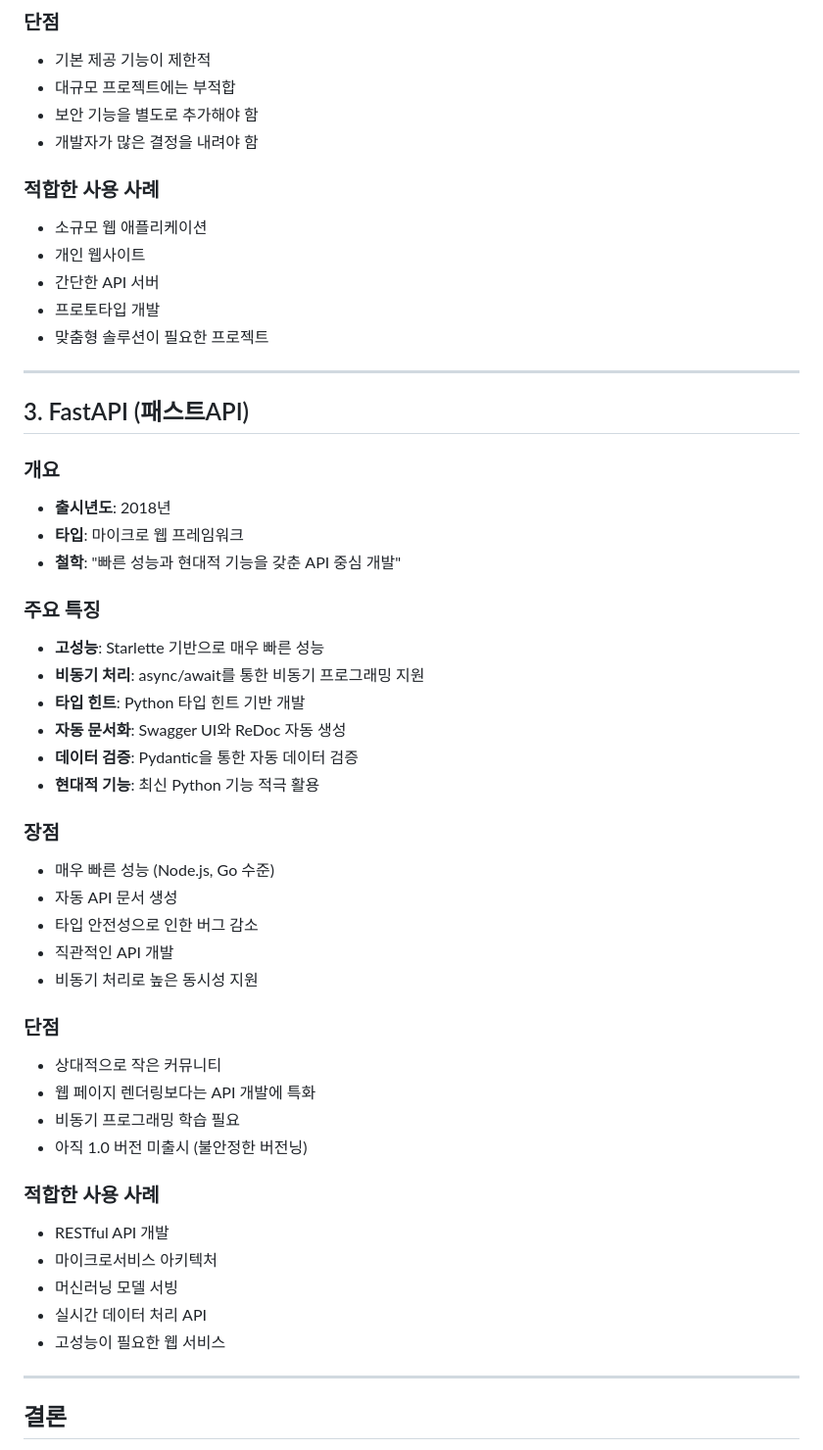
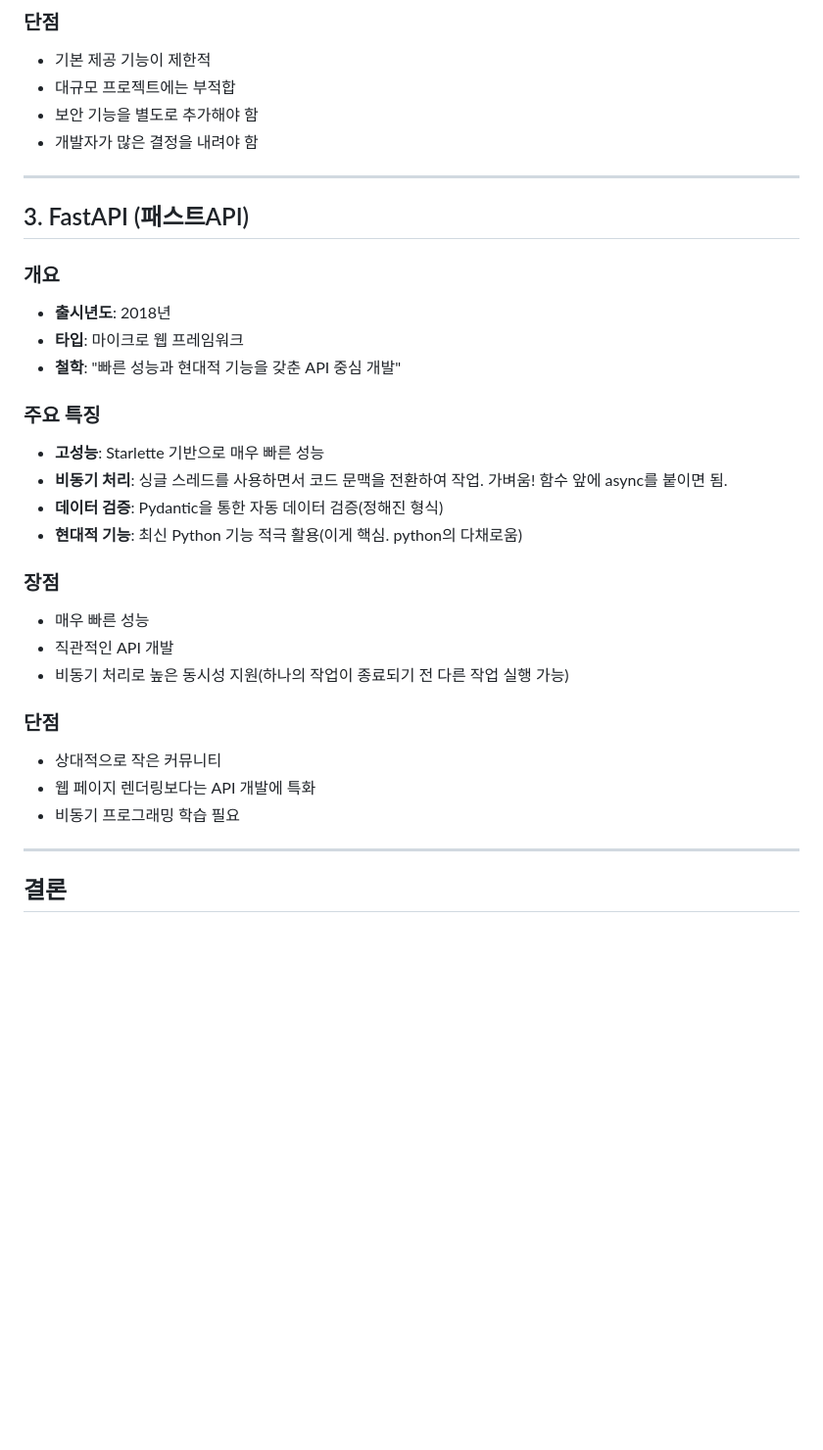
Before and after one commit to Daeung-03/david, a Markdown page: Chapter1/Problem1/python_webframework.md, the part around one of its changes. Shown at 98% size. Rendered like a GitHub page; blank space fills up the shorter version.

Commit message:
webframe_real complete

```diff
--- a/Chapter1/Problem1/python_webframework.md
+++ b/Chapter1/Problem1/python_webframework.md
@@ -63,13 +63,6 @@ Python의 대표 웹프레임 워크 3가지는 보통  **Django**, **Flask**, *
 - 보안 기능을 별도로 추가해야 함
 - 개발자가 많은 결정을 내려야 함
 
-### 적합한 사용 사례
-- 소규모 웹 애플리케이션
-- 개인 웹사이트
-- 간단한 API 서버
-- 프로토타입 개발
-- 맞춤형 솔루션이 필요한 프로젝트
-
 ---
 
 ## 3. FastAPI (패스트API)
@@ -81,33 +74,22 @@ Python의 대표 웹프레임 워크 3가지는 보통  **Django**, **Flask**, *
 
 ### 주요 특징
 - **고성능**: Starlette 기반으로 매우 빠른 성능
-- **비동기 처리**: async/await를 통한 비동기 프로그래밍 지원
-- **타입 힌트**: Python 타입 힌트 기반 개발
-- **자동 문서화**: Swagger UI와 ReDoc 자동 생성
-- **데이터 검증**: Pydantic을 통한 자동 데이터 검증
-- **현대적 기능**: 최신 Python 기능 적극 활용
+- **비동기 처리**: 싱글 스레드를 사용하면서 코드 문맥을 전환하여 작업.
+    가벼움! 함수 앞에 async를 붙이면 됨.
+- **데이터 검증**: Pydantic을 통한 자동 데이터 검증(정해진 형식)
+- **현대적 기능**: 최신 Python 기능 적극 활용(이게 핵심. python의 다채로움)
 
 ### 장점
-- 매우 빠른 성능 (Node.js, Go 수준)
-- 자동 API 문서 생성
-- 타입 안전성으로 인한 버그 감소
+- 매우 빠른 성능
 - 직관적인 API 개발
-- 비동기 처리로 높은 동시성 지원
+- 비동기 처리로 높은 동시성 지원(하나의 작업이 종료되기 전 다른 작업 실행 가능)
 
 ### 단점
 - 상대적으로 작은 커뮤니티
 - 웹 페이지 렌더링보다는 API 개발에 특화
 - 비동기 프로그래밍 학습 필요
-- 아직 1.0 버전 미출시 (불안정한 버전닝)
+---
 
-### 적합한 사용 사례
-- RESTful API 개발
-- 마이크로서비스 아키텍처
-- 머신러닝 모델 서빙
-- 실시간 데이터 처리 API
-- 고성능이 필요한 웹 서비스
-
----
 ## 결론
 
 각 프레임워크는 고유한 장점과 특성을 가지고 있으며, 프로젝트의 요구사항과 개발팀의 상황에 따라 적절한 선택을 하는 것이 중요할 것.
```
Also changed, not shown: other parts of Chapter1/Problem1/python_webframework.md (+1 -1 lines).
